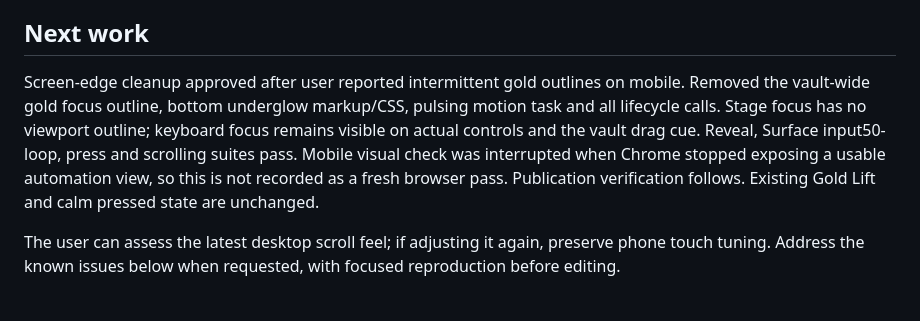
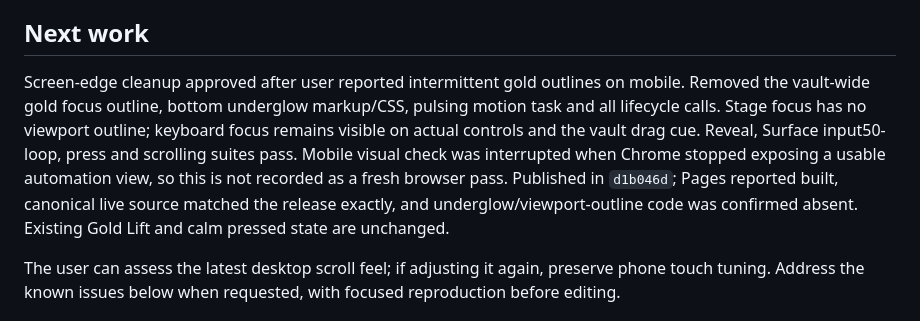
Before and after one commit to daddydownes/victorious, a Markdown page: docs/STATUS.md, the part around the change. Drawn GitHub-style.

Commit message:
Record verified removal of screen-edge effects

```diff
--- a/docs/STATUS.md
+++ b/docs/STATUS.md
@@ -19,7 +19,7 @@ Updated September 6, 2026. Latest application change: Gold Lift Surface button a
 
 ## Next work
 
-Screen-edge cleanup approved after user reported intermittent gold outlines on mobile. Removed the vault-wide gold focus outline, bottom underglow markup/CSS, pulsing motion task and all lifecycle calls. Stage focus has no viewport outline; keyboard focus remains visible on actual controls and the vault drag cue. Reveal, Surface input50-loop, press and scrolling suites pass. Mobile visual check was interrupted when Chrome stopped exposing a usable automation view, so this is not recorded as a fresh browser pass. Publication verification follows. Existing Gold Lift and calm pressed state are unchanged.
+Screen-edge cleanup approved after user reported intermittent gold outlines on mobile. Removed the vault-wide gold focus outline, bottom underglow markup/CSS, pulsing motion task and all lifecycle calls. Stage focus has no viewport outline; keyboard focus remains visible on actual controls and the vault drag cue. Reveal, Surface input50-loop, press and scrolling suites pass. Mobile visual check was interrupted when Chrome stopped exposing a usable automation view, so this is not recorded as a fresh browser pass. Published in `d1b046d`; Pages reported built, canonical live source matched the release exactly, and underglow/viewport-outline code was confirmed absent. Existing Gold Lift and calm pressed state are unchanged.
 
 The user can assess the latest desktop scroll feel; if adjusting it again, preserve phone touch tuning. Address the known issues below when requested, with focused reproduction before editing.
 
```
